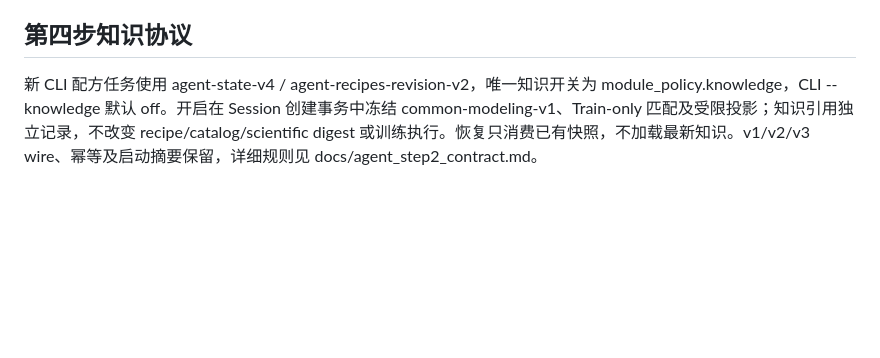
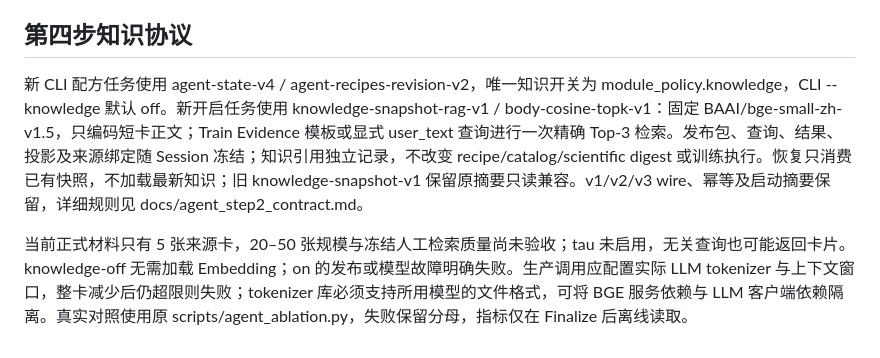
Before and after one commit to fingercd/AutoAI, a Markdown page: CONTEXT.md, the part around the change. Drawn GitHub-style; blank space fills up the shorter version.

Commit message:
四重构：记录 RAG 发布与分词器运行边界

```diff
--- a/CONTEXT.md
+++ b/CONTEXT.md
@@ -118,4 +118,6 @@ node 'D:\PythonProject\AutoAI\static\v2\tests\run-tests.mjs'
 
 ## 第四步知识协议
 
-新 CLI 配方任务使用 agent-state-v4 / agent-recipes-revision-v2，唯一知识开关为 module_policy.knowledge，CLI --knowledge 默认 off。开启在 Session 创建事务中冻结 common-modeling-v1、Train-only 匹配及受限投影；知识引用独立记录，不改变 recipe/catalog/scientific digest 或训练执行。恢复只消费已有快照，不加载最新知识。v1/v2/v3 wire、幂等及启动摘要保留，详细规则见 docs/agent_step2_contract.md。
+新 CLI 配方任务使用 agent-state-v4 / agent-recipes-revision-v2，唯一知识开关为 module_policy.knowledge，CLI --knowledge 默认 off。新开启任务使用 knowledge-snapshot-rag-v1 / body-cosine-topk-v1：固定 BAAI/bge-small-zh-v1.5，只编码短卡正文；Train Evidence 模板或显式 user_text 查询进行一次精确 Top-3 检索。发布包、查询、结果、投影及来源绑定随 Session 冻结；知识引用独立记录，不改变 recipe/catalog/scientific digest 或训练执行。恢复只消费已有快照，不加载最新知识；旧 knowledge-snapshot-v1 保留原摘要只读兼容。v1/v2/v3 wire、幂等及启动摘要保留，详细规则见 docs/agent_step2_contract.md。
+
+当前正式材料只有 5 张来源卡，20–50 张规模与冻结人工检索质量尚未验收；tau 未启用，无关查询也可能返回卡片。knowledge-off 无需加载 Embedding；on 的发布或模型故障明确失败。生产调用应配置实际 LLM tokenizer 与上下文窗口，整卡减少后仍超限则失败；tokenizer 库必须支持所用模型的文件格式，可将 BGE 服务依赖与 LLM 客户端依赖隔离。真实对照使用原 scripts/agent_ablation.py，失败保留分母，指标仅在 Finalize 后离线读取。
```
